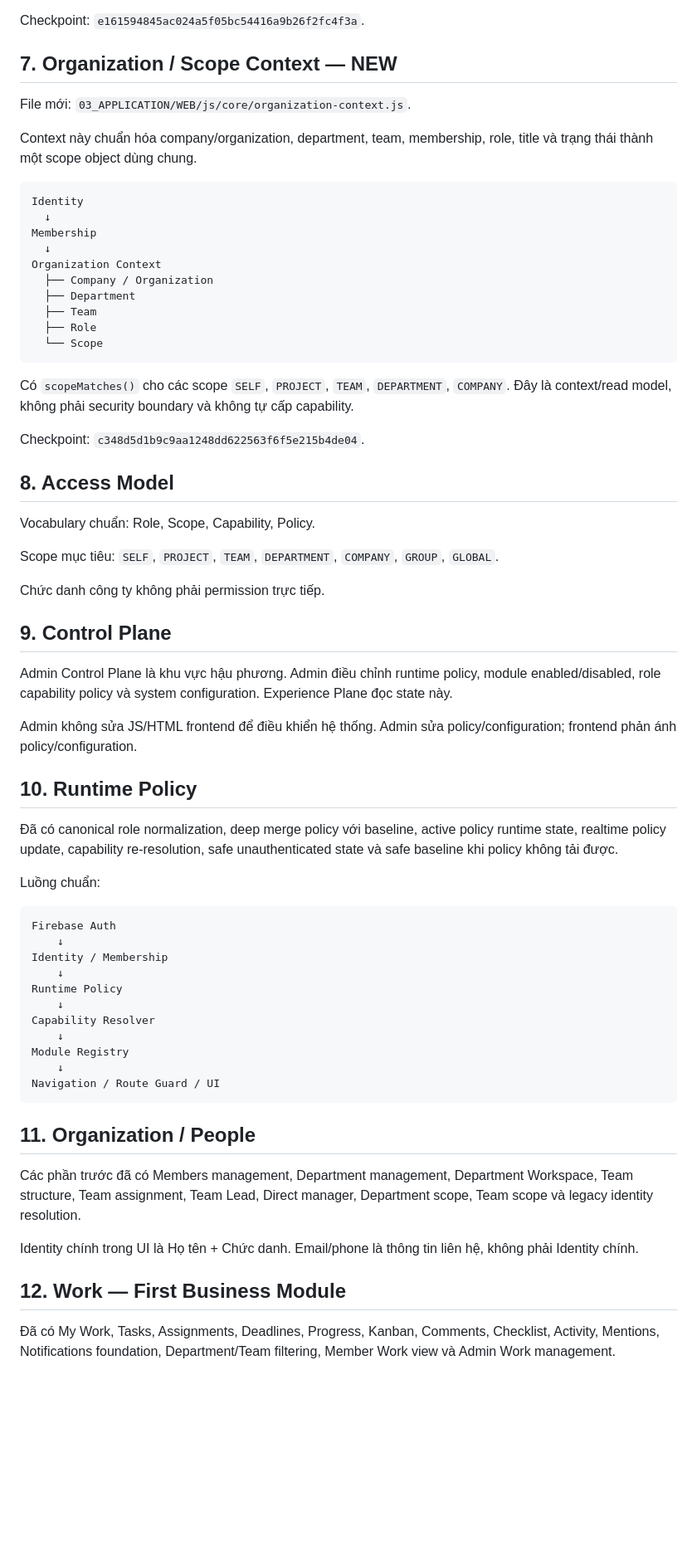
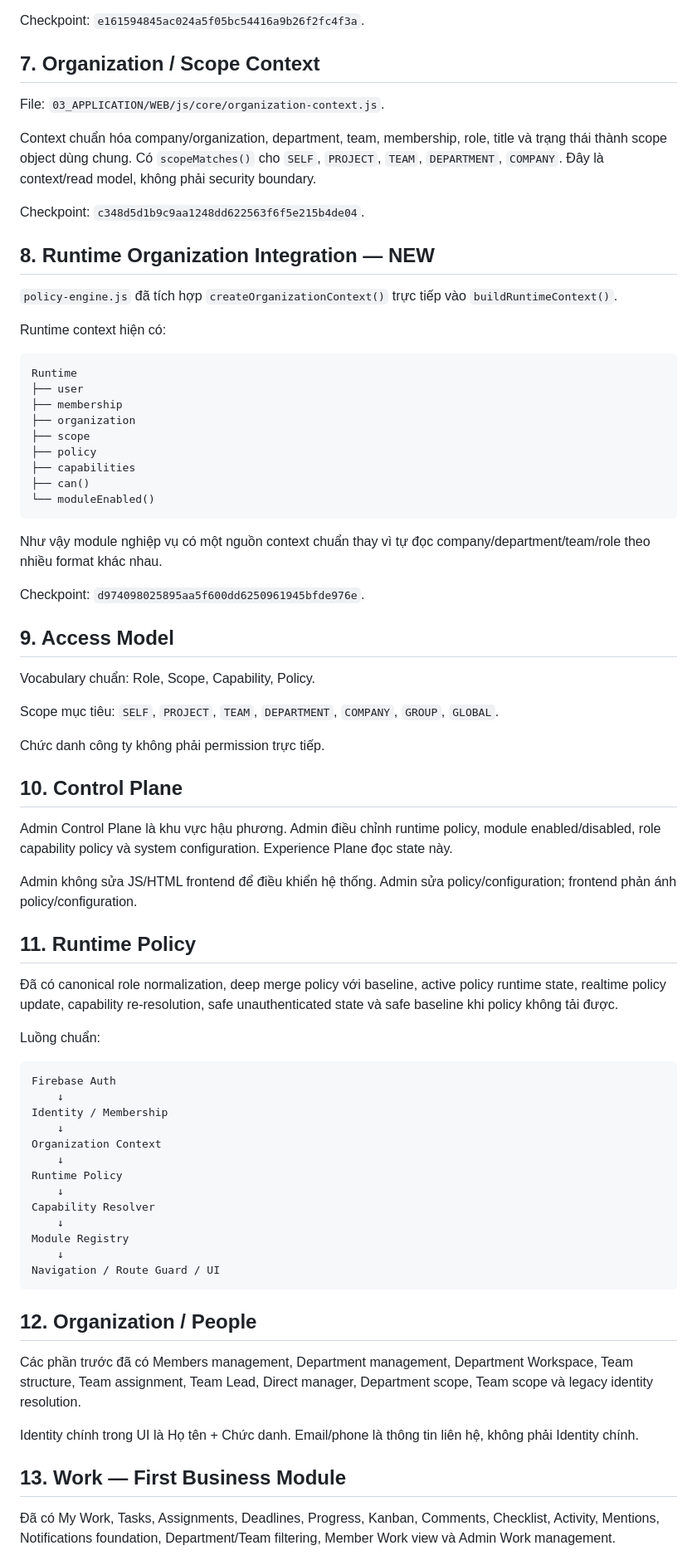
Before and after one commit to tuan1292-svg/SAOVN-OS, a Markdown page: PROJECT_STATE.md, the part around one of its changes. Shown at 83% size. Drawn GitHub-style; blank space fills up the shorter version.

Commit message:
docs(state): record runtime organization context integration

````diff
--- a/PROJECT_STATE.md
+++ b/PROJECT_STATE.md
@@ -109,30 +109,37 @@ Contract chuẩn hóa Identity/Membership/Organization/Department/Team/Role/Mana
 
 Checkpoint: `e161594845ac024a5f05bc54416a9b26f2fc4f3a`.
 
-## 7. Organization / Scope Context — NEW
+## 7. Organization / Scope Context
 
-File mới: `03_APPLICATION/WEB/js/core/organization-context.js`.
+File: `03_APPLICATION/WEB/js/core/organization-context.js`.
 
-Context này chuẩn hóa company/organization, department, team, membership, role, title và trạng thái thành một scope object dùng chung.
-
-```text
-Identity
-  ↓
-Membership
-  ↓
-Organization Context
-  ├── Company / Organization
-  ├── Department
-  ├── Team
-  ├── Role
-  └── Scope
-```
-
-Có `scopeMatches()` cho các scope `SELF`, `PROJECT`, `TEAM`, `DEPARTMENT`, `COMPANY`. Đây là context/read model, không phải security boundary và không tự cấp capability.
+Context chuẩn hóa company/organization, department, team, membership, role, title và trạng thái thành scope object dùng chung. Có `scopeMatches()` cho `SELF`, `PROJECT`, `TEAM`, `DEPARTMENT`, `COMPANY`. Đây là context/read model, không phải security boundary.
 
 Checkpoint: `c348d5d1b9c9aa1248dd622563f6f5e215b4de04`.
 
-## 8. Access Model
+## 8. Runtime Organization Integration — NEW
+
+`policy-engine.js` đã tích hợp `createOrganizationContext()` trực tiếp vào `buildRuntimeContext()`.
+
+Runtime context hiện có:
+
+```text
+Runtime
+├── user
+├── membership
+├── organization
+├── scope
+├── policy
+├── capabilities
+├── can()
+└── moduleEnabled()
+```
+
+Như vậy module nghiệp vụ có một nguồn context chuẩn thay vì tự đọc company/department/team/role theo nhiều format khác nhau.
+
+Checkpoint: `d974098025895aa5f600dd6250961945bfde976e`.
+
+## 9. Access Model
 
 Vocabulary chuẩn: Role, Scope, Capability, Policy.
 
@@ -140,13 +147,13 @@ Scope mục tiêu: `SELF`, `PROJECT`, `TEAM`, `DEPARTMENT`, `COMPANY`, `GROUP`,
 
 Chức danh công ty không phải permission trực tiếp.
 
-## 9. Control Plane
+## 10. Control Plane
 
 Admin Control Plane là khu vực hậu phương. Admin điều chỉnh runtime policy, module enabled/disabled, role capability policy và system configuration. Experience Plane đọc state này.
 
 Admin không sửa JS/HTML frontend để điều khiển hệ thống. Admin sửa policy/configuration; frontend phản ánh policy/configuration.
 
-## 10. Runtime Policy
+## 11. Runtime Policy
 
 Đã có canonical role normalization, deep merge policy với baseline, active policy runtime state, realtime policy update, capability re-resolution, safe unauthenticated state và safe baseline khi policy không tải được.
 
@@ -157,6 +164,8 @@ Firebase Auth
     ↓
 Identity / Membership
     ↓
+Organization Context
+    ↓
 Runtime Policy
     ↓
 Capability Resolver
@@ -166,13 +175,13 @@ Module Registry
 Navigation / Route Guard / UI
 ```
 
-## 11. Organization / People
+## 12. Organization / People
 
 Các phần trước đã có Members management, Department management, Department Workspace, Team structure, Team assignment, Team Lead, Direct manager, Department scope, Team scope và legacy identity resolution.
 
 Identity chính trong UI là Họ tên + Chức danh. Email/phone là thông tin liên hệ, không phải Identity chính.
 
-## 12. Work — First Business Module
+## 13. Work — First Business Module
 
 Đã có My Work, Tasks, Assignments, Deadlines, Progress, Kanban, Comments, Checklist, Activity, Mentions, Notifications foundation, Department/Team filtering, Member Work view và Admin Work management.
 
````
Also changed, not shown: other parts of PROJECT_STATE.md (+3 -3 lines).
